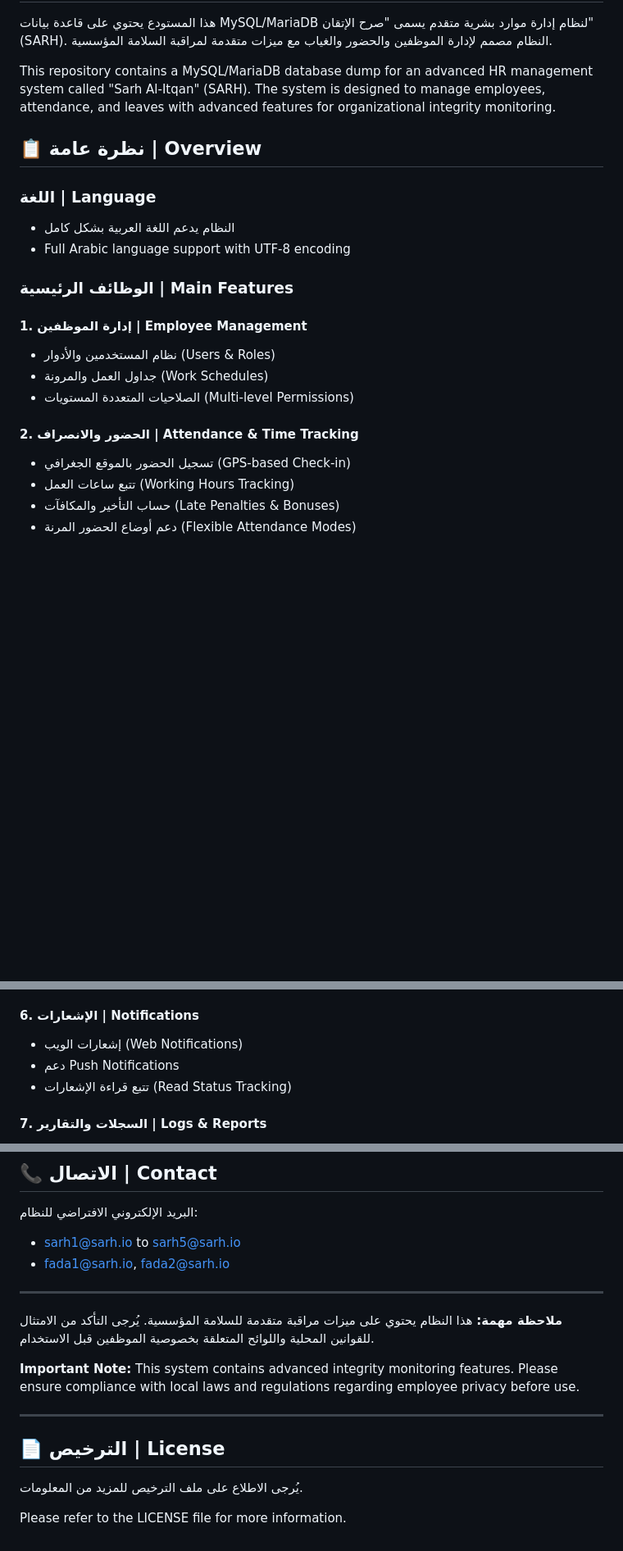
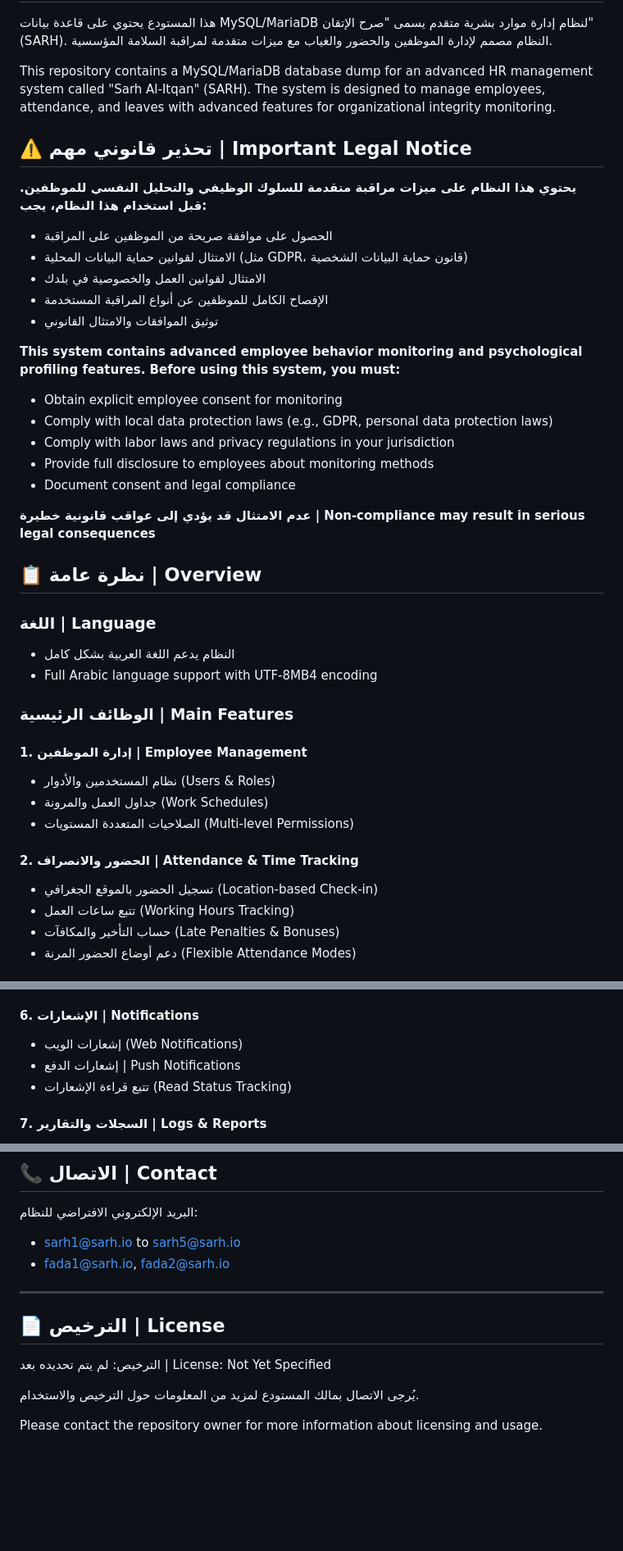
Before and after one commit to abdullah-713/sarh104, a Markdown page: README.md, 3 parts joined by grey strips. Shown at 82% size. Rendered like a GitHub page; blank space fills up the shorter version.

Commit message:
Address code review feedback - improve legal disclaimers and fix inconsistencies
Co-authored-by: abdullah-713 <256313202+abdullah-713@users.noreply.github.com>

```diff
--- a/README.md
+++ b/README.md
@@ -6,11 +6,31 @@
 
 This repository contains a MySQL/MariaDB database dump for an advanced HR management system called "Sarh Al-Itqan" (SARH). The system is designed to manage employees, attendance, and leaves with advanced features for organizational integrity monitoring.
 
+## ⚠️ تحذير قانوني مهم | Important Legal Notice
+
+**يحتوي هذا النظام على ميزات مراقبة متقدمة للسلوك الوظيفي والتحليل النفسي للموظفين. قبل استخدام هذا النظام، يجب:**
+
+- الحصول على موافقة صريحة من الموظفين على المراقبة
+- الامتثال لقوانين حماية البيانات المحلية (مثل GDPR، قانون حماية البيانات الشخصية)
+- الامتثال لقوانين العمل والخصوصية في بلدك
+- الإفصاح الكامل للموظفين عن أنواع المراقبة المستخدمة
+- توثيق الموافقات والامتثال القانوني
+
+**This system contains advanced employee behavior monitoring and psychological profiling features. Before using this system, you must:**
+
+- Obtain explicit employee consent for monitoring
+- Comply with local data protection laws (e.g., GDPR, personal data protection laws)
+- Comply with labor laws and privacy regulations in your jurisdiction
+- Provide full disclosure to employees about monitoring methods
+- Document consent and legal compliance
+
+**عدم الامتثال قد يؤدي إلى عواقب قانونية خطيرة | Non-compliance may result in serious legal consequences**
+
 ## 📋 نظرة عامة | Overview
 
 ### اللغة | Language
 - النظام يدعم اللغة العربية بشكل كامل
-- Full Arabic language support with UTF-8 encoding
+- Full Arabic language support with UTF-8MB4 encoding
 
 ### الوظائف الرئيسية | Main Features
 
@@ -20,7 +40,7 @@ This repository contains a MySQL/MariaDB database dump for an advanced HR manage
 - الصلاحيات المتعددة المستويات (Multi-level Permissions)
 
 #### 2. الحضور والانصراف | Attendance & Time Tracking
-- تسجيل الحضور بالموقع الجغرافي (GPS-based Check-in)
+- تسجيل الحضور بالموقع الجغرافي (Location-based Check-in)
 - تتبع ساعات العمل (Working Hours Tracking)
 - حساب التأخير والمكافآت (Late Penalties & Bonuses)
 - دعم أوضاع الحضور المرنة (Flexible Attendance Modes)
@@ -59,7 +79,7 @@ This repository contains a MySQL/MariaDB database dump for an advanced HR manage
 
 #### 6. الإشعارات | Notifications
 - إشعارات الويب (Web Notifications)
-- دعم Push Notifications
+- إشعارات الدفع | Push Notifications
 - تتبع قراءة الإشعارات (Read Status Tracking)
 
 #### 7. السجلات والتقارير | Logs & Reports
@@ -167,14 +187,10 @@ mariadb -u username -p database_name < u850419603_101.sql
 
 ---
 
-**ملاحظة مهمة:** هذا النظام يحتوي على ميزات مراقبة متقدمة للسلامة المؤسسية. يُرجى التأكد من الامتثال للقوانين المحلية واللوائح المتعلقة بخصوصية الموظفين قبل الاستخدام.
-
-**Important Note:** This system contains advanced integrity monitoring features. Please ensure compliance with local laws and regulations regarding employee privacy before use.
-
----
-
 ## 📄 الترخيص | License
 
-يُرجى الاطلاع على ملف الترخيص للمزيد من المعلومات.
+الترخيص: لم يتم تحديده بعد | License: Not Yet Specified
 
-Please refer to the LICENSE file for more information.
+يُرجى الاتصال بمالك المستودع لمزيد من المعلومات حول الترخيص والاستخدام.
+
+Please contact the repository owner for more information about licensing and usage.
```
Also changed, not shown: other parts of README.md (+3 -3 lines).
